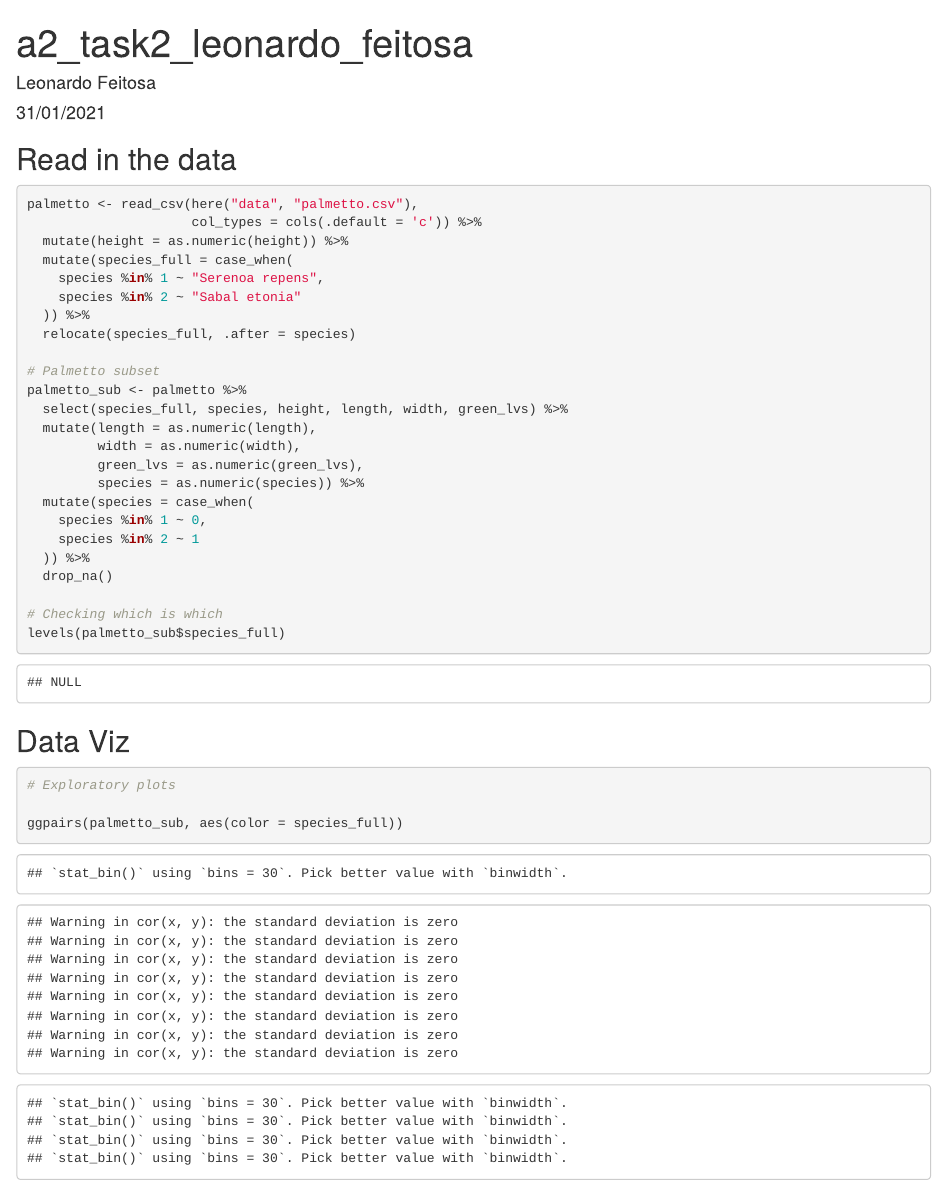
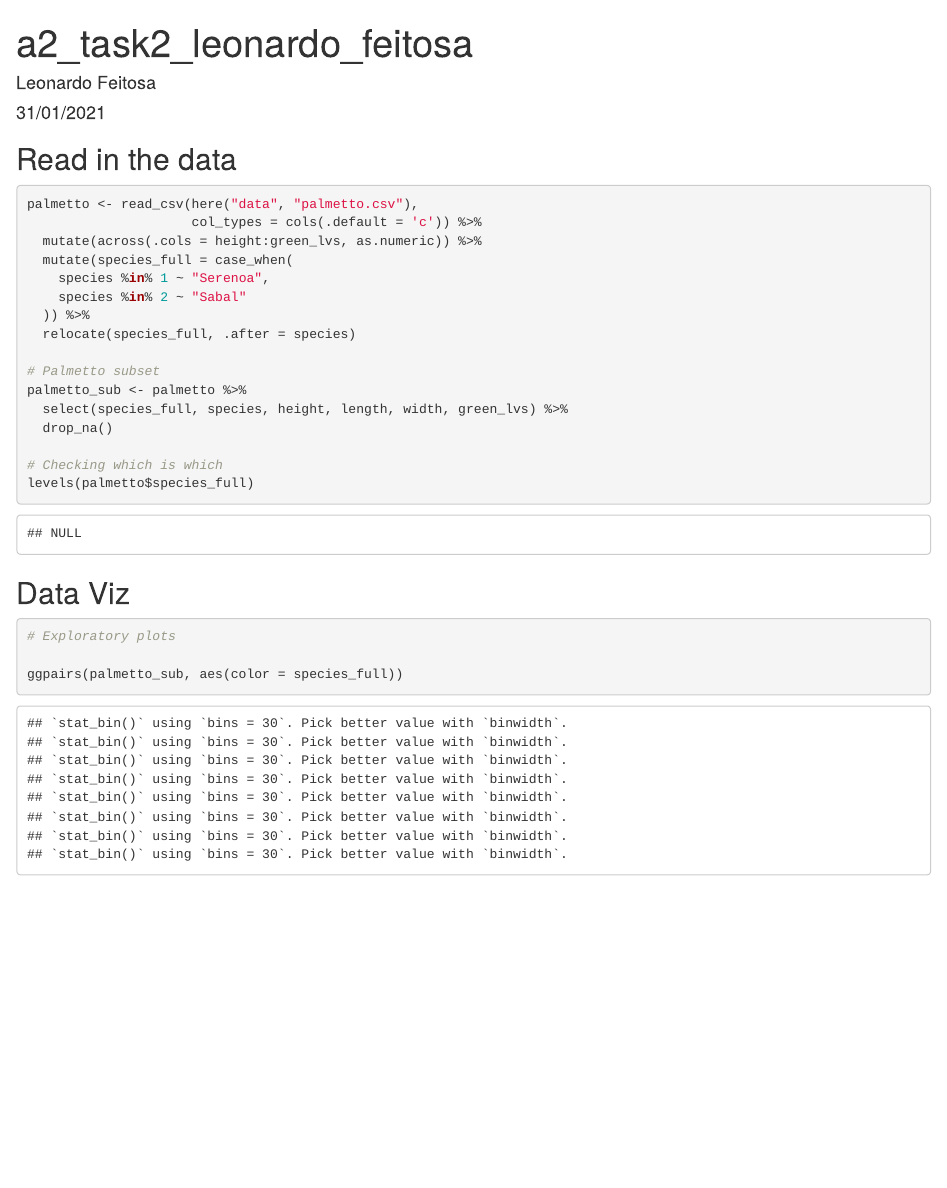
Before and after one commit to lmfeitos/a2-leonardo-feitosa, an R Markdown document (a2_task2_leonardo_feitosa.Rmd): the page in a window 1100 px wide, from its top. Rendered offline with R 4.5, knitr and Pandoc, with nearby package versions; code that draws random numbers runs with fixed seeds of ours; some code elsewhere in the file could not run offline.

Commit message:
cleaned up the code for wrangling. Still needs to fix modeling and create the finalized table c)

````diff
--- a/a2_task2_leonardo_feitosa.Rmd
+++ b/a2_task2_leonardo_feitosa.Rmd
@@ -22,28 +22,20 @@ library(GGally)
 ```{r}
 palmetto <- read_csv(here("data", "palmetto.csv"),
                      col_types = cols(.default = 'c')) %>%
-  mutate(height = as.numeric(height)) %>%
+  mutate(across(.cols = height:green_lvs, as.numeric)) %>%
   mutate(species_full = case_when(
-    species %in% 1 ~ "Serenoa repens",
-    species %in% 2 ~ "Sabal etonia"
+    species %in% 1 ~ "Serenoa",
+    species %in% 2 ~ "Sabal"
   )) %>%
   relocate(species_full, .after = species)
 
 # Palmetto subset
 palmetto_sub <- palmetto %>%
   select(species_full, species, height, length, width, green_lvs) %>%
-  mutate(length = as.numeric(length),
-         width = as.numeric(width),
-         green_lvs = as.numeric(green_lvs),
-         species = as.numeric(species)) %>%
-  mutate(species = case_when(
-    species %in% 1 ~ 0,
-    species %in% 2 ~ 1
-  )) %>%
   drop_na()
 
 # Checking which is which
-levels(palmetto_sub$species_full)
+levels(palmetto$species_full)
 ```
 
 
````
Also changed, not shown: a2_task2_leonardo_feitosa.Rmd (2 more changed lines).
